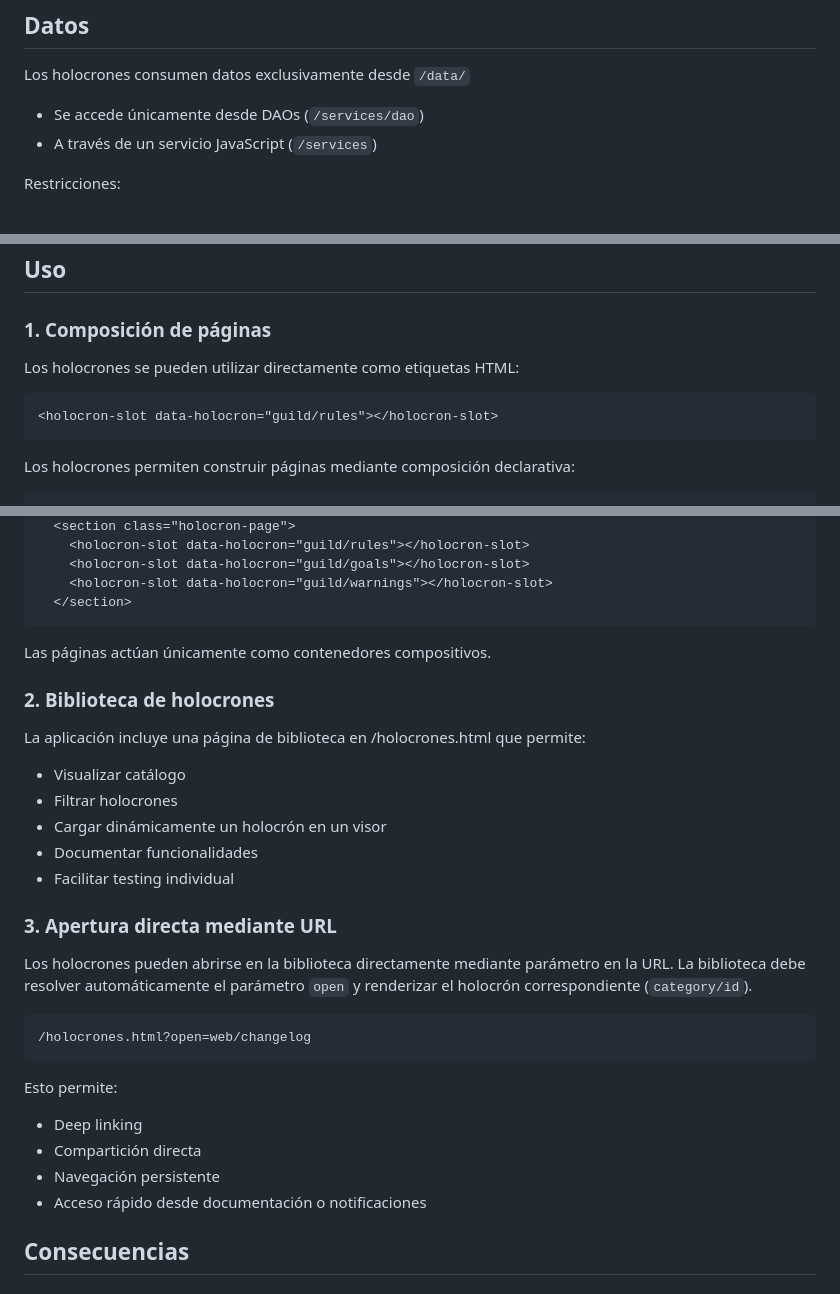
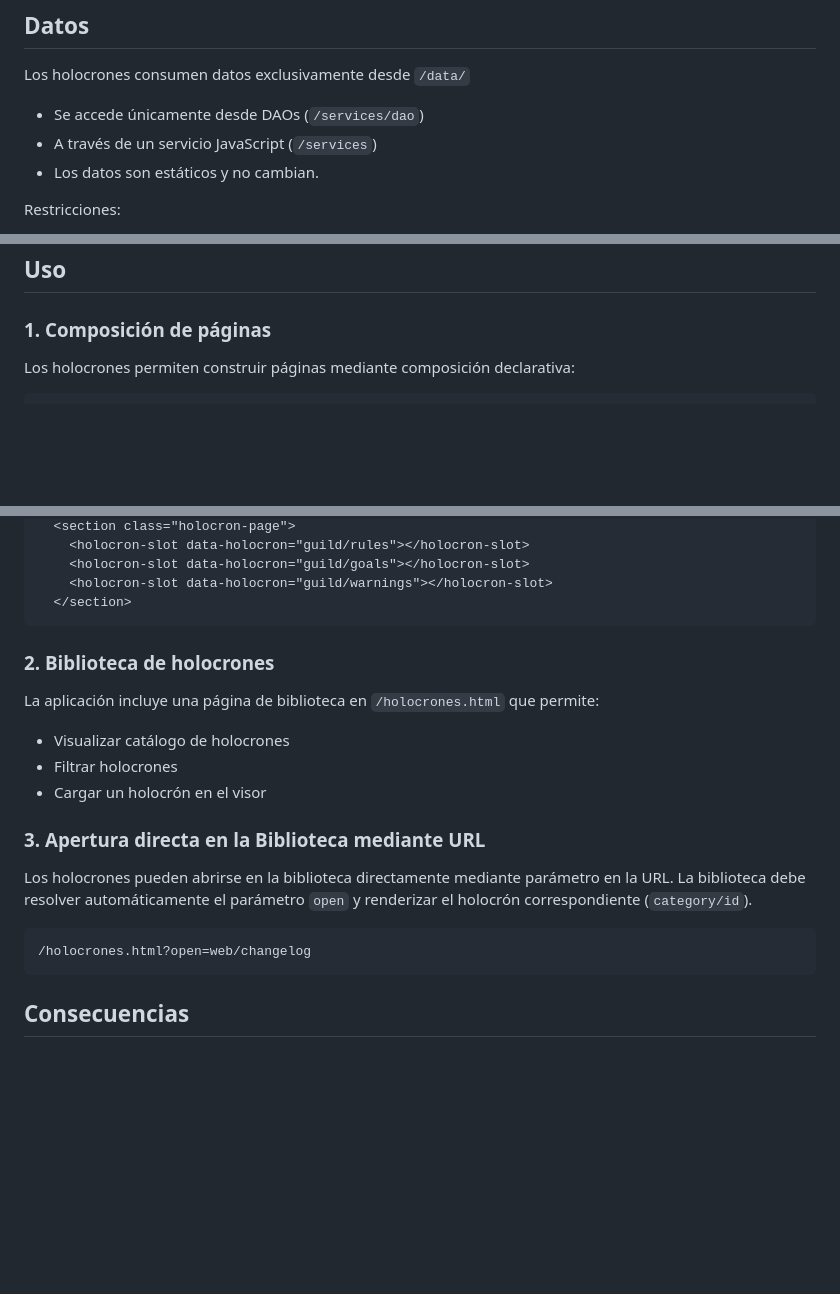
Before and after one commit to maathjtmfaselli/maathjtmfaselli.github.io, a Markdown page: docs/adr/0004-holocron-as-module.md, 3 parts joined by grey strips. GitHub-like rendering; blank space fills up the shorter version.

````diff
--- a/docs/adr/0004-holocron-as-module.md
+++ b/docs/adr/0004-holocron-as-module.md
@@ -135,6 +107,7 @@ En caso de que el holocron requiera estilos encapsulados propios, se cargarán u
 Los holocrones consumen datos exclusivamente desde `/data/`
 - Se accede únicamente desde DAOs (`/services/dao`)
 - A través de un servicio JavaScript  (`/services`)
+- Los datos son estáticos y no cambian.
 
 Restricciones:
 
@@ -157,12 +130,6 @@ Los holocrones utilizan lifecycle nativo del navegador:
 
 ### 1. Composición de páginas
 
-Los holocrones se pueden utilizar directamente como etiquetas HTML:
-
-```
-<holocron-slot data-holocron="guild/rules"></holocron-slot>
-```
-
 Los holocrones permiten construir páginas mediante composición declarativa:
 
 ```html
@@ -173,32 +142,21 @@ Los holocrones permiten construir páginas mediante composición declarativa:
   </section>
 ```
 
-Las páginas actúan únicamente como contenedores compositivos.
-
 ### 2. Biblioteca de holocrones
 
-La aplicación incluye una página de biblioteca en /holocrones.html que permite:
+La aplicación incluye una página de biblioteca en `/holocrones.html` que permite:
 
-- Visualizar catálogo
+- Visualizar catálogo de holocrones
 - Filtrar holocrones
-- Cargar dinámicamente un holocrón en un visor
-- Documentar funcionalidades
-- Facilitar testing individual
+- Cargar un holocrón en el visor
 
-### 3. Apertura directa mediante URL
+### 3. Apertura directa en la Biblioteca mediante URL
 
 Los holocrones pueden abrirse en la biblioteca directamente mediante parámetro en la URL. La biblioteca debe resolver automáticamente el parámetro `open` y renderizar el holocrón correspondiente (`category/id`).
 
 ```
 /holocrones.html?open=web/changelog
 ```
-
-Esto permite:
-
-- Deep linking
-- Compartición directa
-- Navegación persistente
-- Acceso rápido desde documentación o notificaciones
 
 ## Consecuencias
 
````
Also changed, not shown: other parts of docs/adr/0004-holocron-as-module.md (+24 -51 lines).
